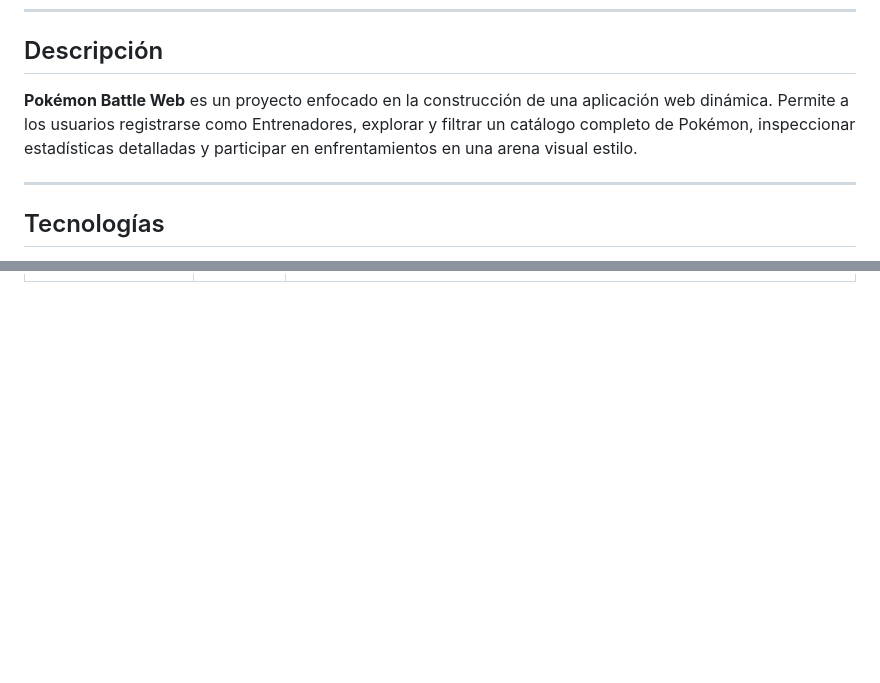
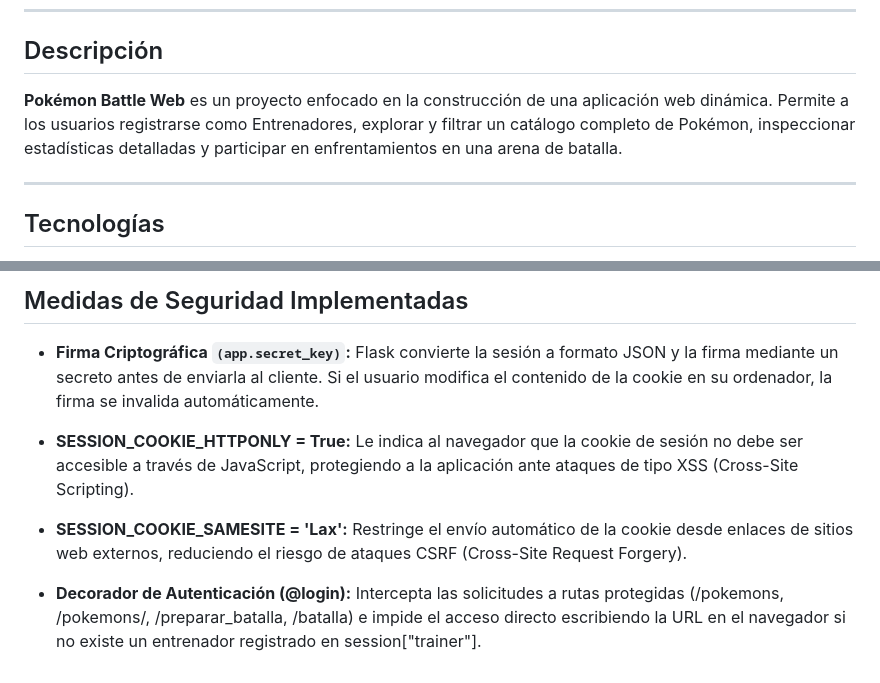
Before and after one commit to molinaastrid833-spec/Proyecto_pokemon, a Markdown page: README.md, 2 parts joined by grey strips. GitHub-like rendering; blank space fills up the shorter version.

```diff
--- a/README.md
+++ b/README.md
@@ -6,7 +6,7 @@ Aplicación web interactiva desarrollada con **Flask**, **Jinja2** y **CSS** par
 
 ## Descripción
 
-**Pokémon Battle Web** es un proyecto enfocado en la construcción de una aplicación web dinámica. Permite a los usuarios registrarse como Entrenadores, explorar y filtrar un catálogo completo de Pokémon, inspeccionar estadísticas detalladas y participar en enfrentamientos en una arena visual estilo.
+**Pokémon Battle Web** es un proyecto enfocado en la construcción de una aplicación web dinámica. Permite a los usuarios registrarse como Entrenadores, explorar y filtrar un catálogo completo de Pokémon, inspeccionar estadísticas detalladas y participar en enfrentamientos en una arena de batalla.
 
 ---
 
@@ -84,0 +103,8 @@ python -m flask --app main run --port 8080
+## Medidas de Seguridad Implementadas
+- **Firma Criptográfica ``(app.secret_key)``:** Flask convierte la sesión a formato JSON y la firma mediante un secreto antes de enviarla al cliente. Si el usuario modifica el contenido de la cookie en su ordenador, la firma se invalida automáticamente.
+
+- **SESSION_COOKIE_HTTPONLY = True:** Le indica al navegador que la cookie de sesión no debe ser accesible a través de JavaScript, protegiendo a la aplicación ante ataques de tipo XSS (Cross-Site Scripting).
+
+- **SESSION_COOKIE_SAMESITE = 'Lax':** Restringe el envío automático de la cookie desde enlaces de sitios web externos, reduciendo el riesgo de ataques CSRF (Cross-Site Request Forgery).
+
+- **Decorador de Autenticación (@login):** Intercepta las solicitudes a rutas protegidas (/pokemons, /pokemons/<id>, /preparar_batalla, /batalla) e impide el acceso directo escribiendo la URL en el navegador si no existe un entrenador registrado en session["trainer"].
```
Also changed, not shown: other parts of README.md (+26 -8 lines).
